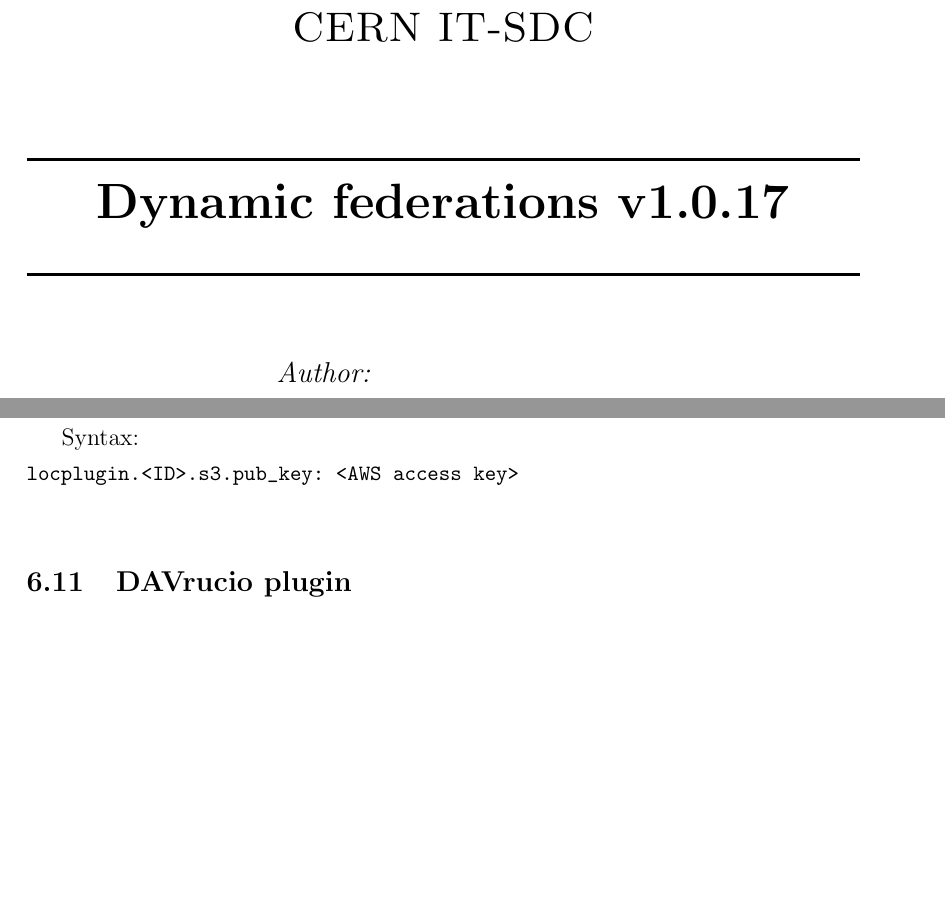
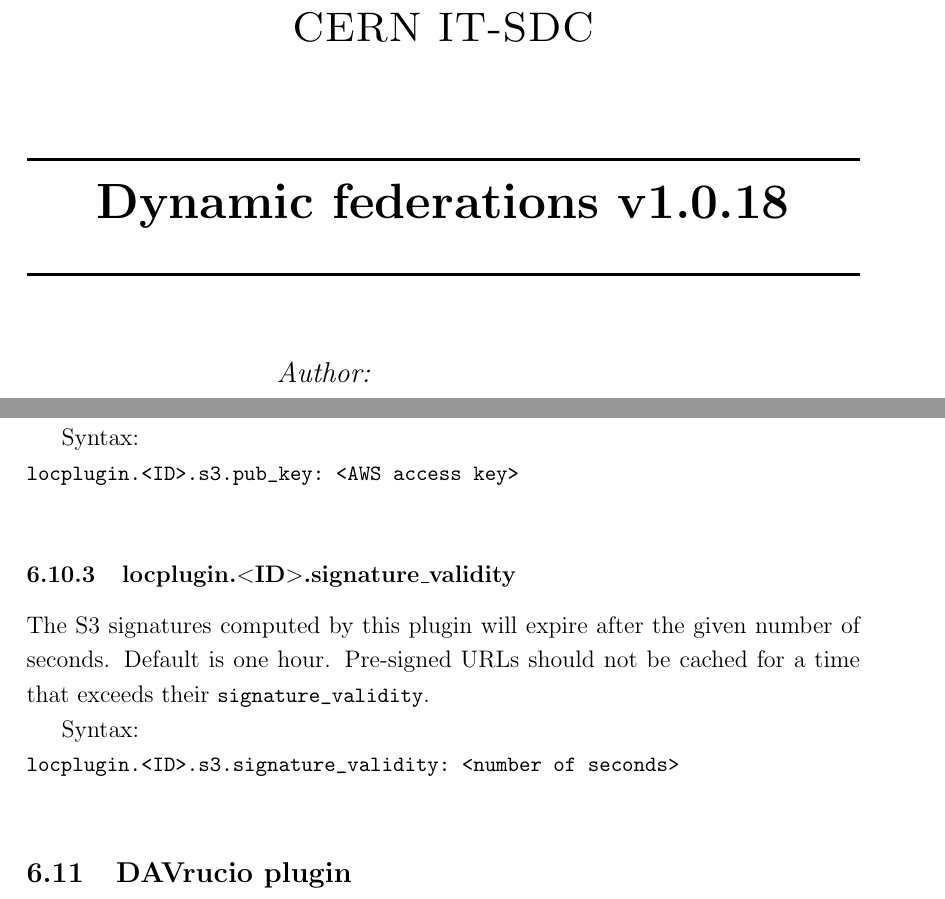
Before and after one commit to indigo-dc/dynafed, a LaTeX paper (doc/whitepaper/Doc_DynaFeds.tex): two parts of pages 1 and 42 of 46, joined at a grey line, cut so that both start at the same text, the shorter picture padded with empty space. Compiled offline with pdfLaTeX.

Commit message:
Parametrize the S3 signature validity

```diff
--- a/doc/whitepaper/Doc_DynaFeds.tex
+++ b/doc/whitepaper/Doc_DynaFeds.tex
@@ -86,7 +86,7 @@
 %\textsc{\large Minor Heading}\\[0.5cm] % Minor heading such as course title
 
 \HRule \\[0.4cm]
-{ \huge \bfseries Dynamic federations v1.0.17}\\[0.4cm] % Title of your document
+{ \huge \bfseries Dynamic federations v1.0.18}\\[0.4cm] % Title of your document
 \HRule \\[1.5cm]
 
 \begin{minipage}{0.4\textwidth}
@@ -924,6 +924,14 @@
 Syntax:\\
 \lstinline"locplugin.<ID>.s3.pub_key: <AWS access key>"\\
 
+\subsubsection{locplugin.$<$ID$>$.signature\_validity}
+The S3 signatures computed by this plugin will expire after the given number of seconds. Default is one hour.
+Pre-signed URLs should not be cached for a time that exceeds their \lstinline"signature_validity".
+
+Syntax:\\
+\lstinline"locplugin.<ID>.s3.signature_validity: <number of seconds>"\\
+
+
 \subsection{DAVrucio plugin}
 The DAVrucio plugin, when loaded as a location plugin instance, points to an external DAV or HTTP endpoint, to consider its content as part of the storage federation.\\
 It allows to browse and access a federation of remote sites that host content that is managed by the ATLAS experiment \textit{rucio} data management system.\\
```
Also changed, not shown: doc/whitepaper/Doc_DynaFeds.pdf, 4 other files.
